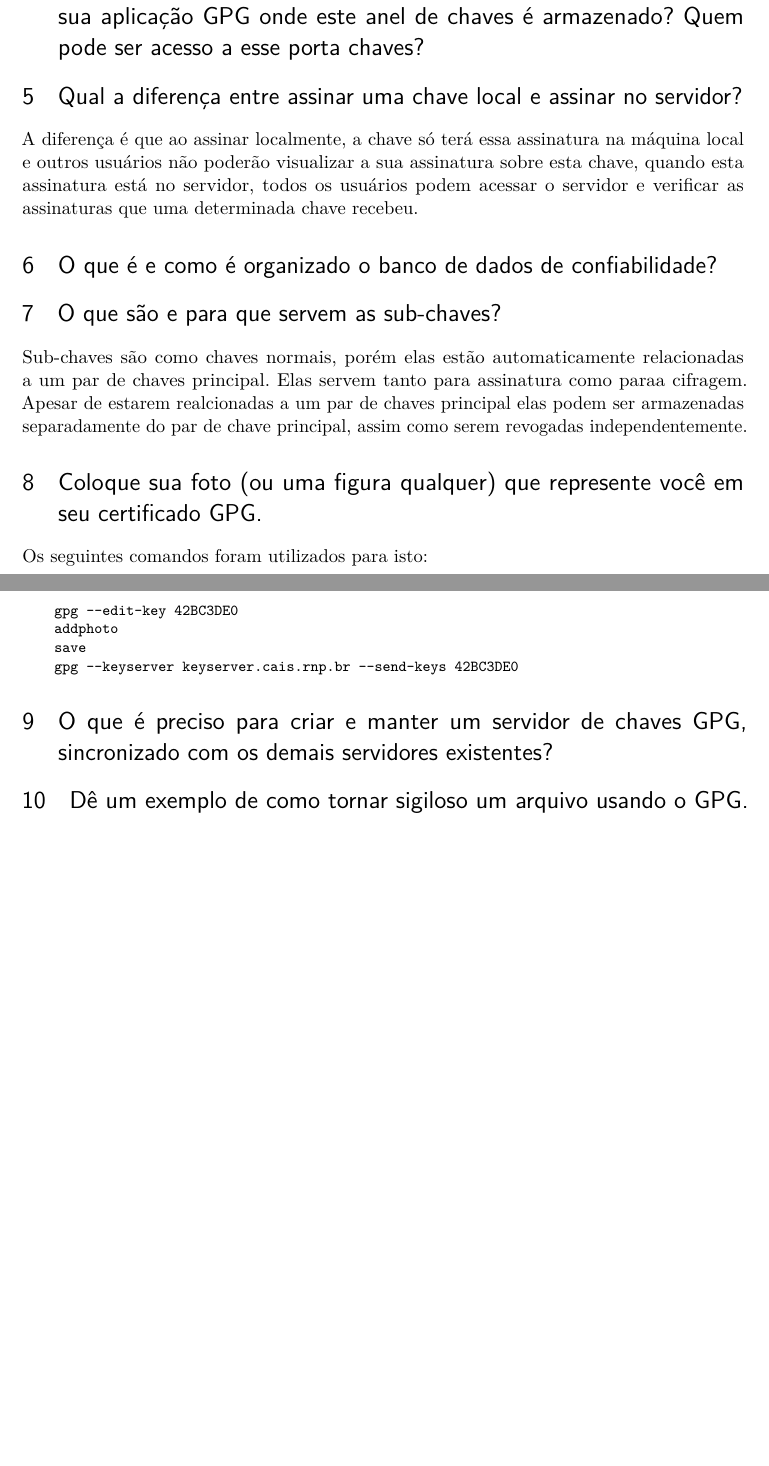
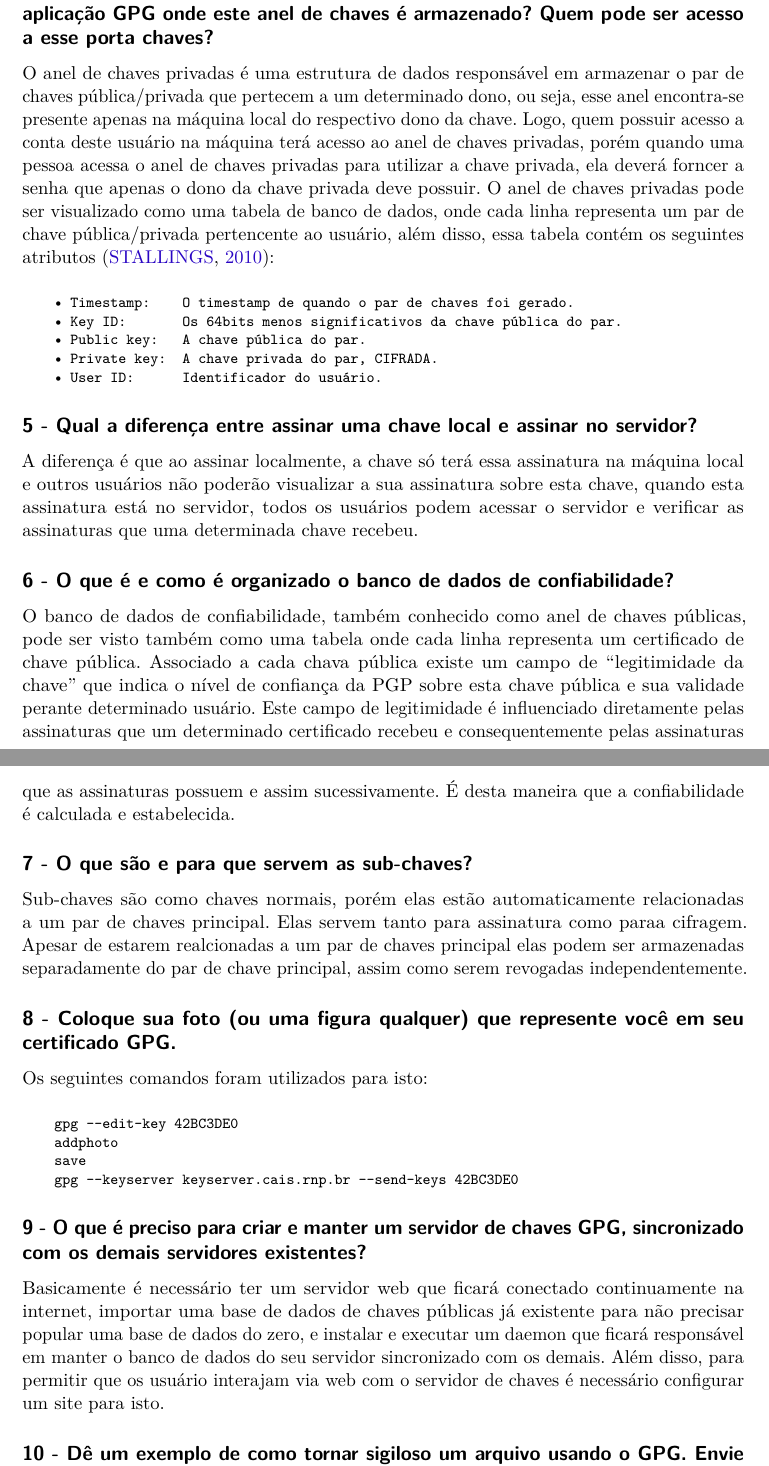
Before and after one commit to b-marques/ine5429, a LaTeX thesis (01_pretty_good_privacy/main.tex): two parts of pages 4 and 5 of 6, joined at a grey line, cut so that both start at the same text, the shorter picture padded with empty space. Compiled offline with pdfLaTeX.

Commit message:
final pretty good privacy

```diff
--- a/01_pretty_good_privacy/main.tex
+++ b/01_pretty_good_privacy/main.tex
@@ -67,6 +67,7 @@
 % ---
 \usepackage{lipsum}             % para geração de dummy text
 \usepackage{fancyvrb}
+\usepackage{todonotes}
 % ---
 
 % ---
@@ -350,33 +355,50 @@ sig          48B783E542BC3DE0 2018-03-14  Bruno Marques (ine5429) <brunomn95@gma
 % ----------------------------------------------------------
 % Questão 4
 % ----------------------------------------------------------
-\section{O que é o anel de chaves privadas? Como este está estruturado? Na sua aplicação GPG onde este anel de chaves é armazenado? Quem pode ser acesso a esse porta chaves?}
+\subsection*{\textbf{4 - O que é o anel de chaves privadas? Como este está estruturado? Na sua aplicação GPG onde este anel de chaves é armazenado? Quem pode ser acesso a esse porta chaves?}}
+\addcontentsline{toc}{subsection}{Questão 4}
+
+O anel de chaves privadas é uma estrutura de dados responsável em armazenar o par de chaves pública/privada que pertecem a um determinado dono, ou seja, esse anel encontra-se presente apenas na máquina local do respectivo dono da chave. Logo, quem possuir acesso a conta deste usuário na máquina terá acesso ao anel de chaves privadas, porém quando uma pessoa acessa o anel de chaves privadas para utilizar a chave privada, ela deverá forncer a senha que apenas o dono da chave privada deve possuir.
+O anel de chaves privadas pode ser visualizado como uma tabela de banco de dados, onde cada linha representa um par de chave pública/privada pertencente ao usuário, além disso, essa tabela contém os seguintes atributos \cite{Stallings:2010:CNS:1824151}:
+\begin{Verbatim}[commandchars=\\\{\}, fontsize=\footnotesize]
+    • Timestamp:    O timestamp de quando o par de chaves foi gerado.
+    • Key ID:       Os 64bits menos significativos da chave pública do par.
+    • Public key:   A chave pública do par.
+    • Private key:  A chave privada do par, CIFRADA.
+    • User ID:      Identificador do usuário.
+\end{Verbatim}
 
 
 % ----------------------------------------------------------
 % Questão 5
 % ----------------------------------------------------------
-\section{Qual a diferença entre assinar uma chave local e assinar no servidor?}
+\subsection*{\textbf{5 - Qual a diferença entre assinar uma chave local e assinar no servidor?}}
+\addcontentsline{toc}{subsection}{Questão 5}
 
 A diferença é que ao assinar localmente, a chave só terá essa assinatura na máquina local e outros usuários não poderão visualizar a sua assinatura sobre esta chave, quando esta assinatura está no servidor, todos os usuários podem acessar o servidor e verificar as assinaturas que uma determinada chave recebeu.
 
 % ----------------------------------------------------------
 % Questão 6
 % ----------------------------------------------------------
-\section{O que é e como é organizado o banco de dados de confiabilidade?}
+\subsection*{\textbf{6 - O que é e como é organizado o banco de dados de confiabilidade?}}
+\addcontentsline{toc}{subsection}{Questão 6}
+
+O banco de dados de confiabilidade, também conhecido como anel de chaves públicas, pode ser visto também como uma tabela onde cada linha representa um certificado de chave pública. Associado a cada chava pública existe um campo de ``legitimidade da chave'' que indica o nível de confiança da PGP sobre esta chave pública e sua validade perante determinado usuário. Este campo de legitimidade é influenciado diretamente pelas assinaturas que um determinado certificado recebeu e consequentemente pelas assinaturas que as assinaturas possuem e assim sucessivamente. É desta maneira que a confiabilidade é calculada e estabelecida.
 
 
 % ----------------------------------------------------------
 % Questão 7
 % ----------------------------------------------------------
-\section{O que são e para que servem as sub-chaves?}
+\subsection*{\textbf{7 - O que são e para que servem as sub-chaves?}}
+\addcontentsline{toc}{subsection}{Questão 7}
 
 Sub-chaves são como chaves normais, porém elas estão automaticamente relacionadas a um par de chaves principal. Elas servem tanto para assinatura como paraa cifragem. Apesar de estarem realcionadas a um par de chaves principal elas podem ser armazenadas separadamente do par de chave principal, assim como serem revogadas independentemente.
 
 % ----------------------------------------------------------
 % Questão 8
 % ----------------------------------------------------------
-\section{Coloque sua foto (ou uma figura qualquer) que represente você em seu certificado GPG.}
+\subsection*{\textbf{8 - Coloque sua foto (ou uma figura qualquer) que represente você em seu certificado GPG.}}
+\addcontentsline{toc}{subsection}{Questão 8}
 
 Os seguintes comandos foram utilizados para isto:
 \begin{Verbatim}[commandchars=\\\{\}, fontsize=\footnotesize]
@@ -390,10 +412,12 @@ Os seguintes comandos foram utilizados para isto:
 % ----------------------------------------------------------
 % Questão 9
 % ----------------------------------------------------------
-\section{O que é preciso para criar e manter um servidor de chaves GPG, sincronizado com os demais servidores existentes?}
+\subsection*{\textbf{9 - O que é preciso para criar e manter um servidor de chaves GPG, sincronizado com os demais servidores existentes?}}
+\addcontentsline{toc}{subsection}{Questão 9}
 
+Basicamente é necessário ter um servidor web que ficará conectado continuamente na internet, importar uma base de dados de chaves públicas já existente para não precisar popular uma base de dados do zero, e instalar e executar um daemon que ficará responsável em manter o banco de dados do seu servidor sincronizado com os demais. Além disso, para permitir que os usuário interajam via web com o servidor de chaves é necessário configurar um site para isto.
 
 % ----------------------------------------------------------
 % Questão 10
 % ----------------------------------------------------------
-\section{Dê um exemplo de como tornar sigiloso um arquivo usando o GPG. Envie esse arquivo para um colega e que enviar para você outro arquivo cifrado. Você deve decifrar e recuperar o conteúdo original.}
+\subsection*{\textbf{10 - Dê um exemplo de como tornar sigiloso um arquivo usando o GPG. Envie esse arquivo para um colega e que enviar para você outro arquivo cifrado. Você deve decifrar e recuperar o conteúdo original.}}
```
Also changed, not shown: 01_pretty_good_privacy/main.tex (33 more changed lines).
